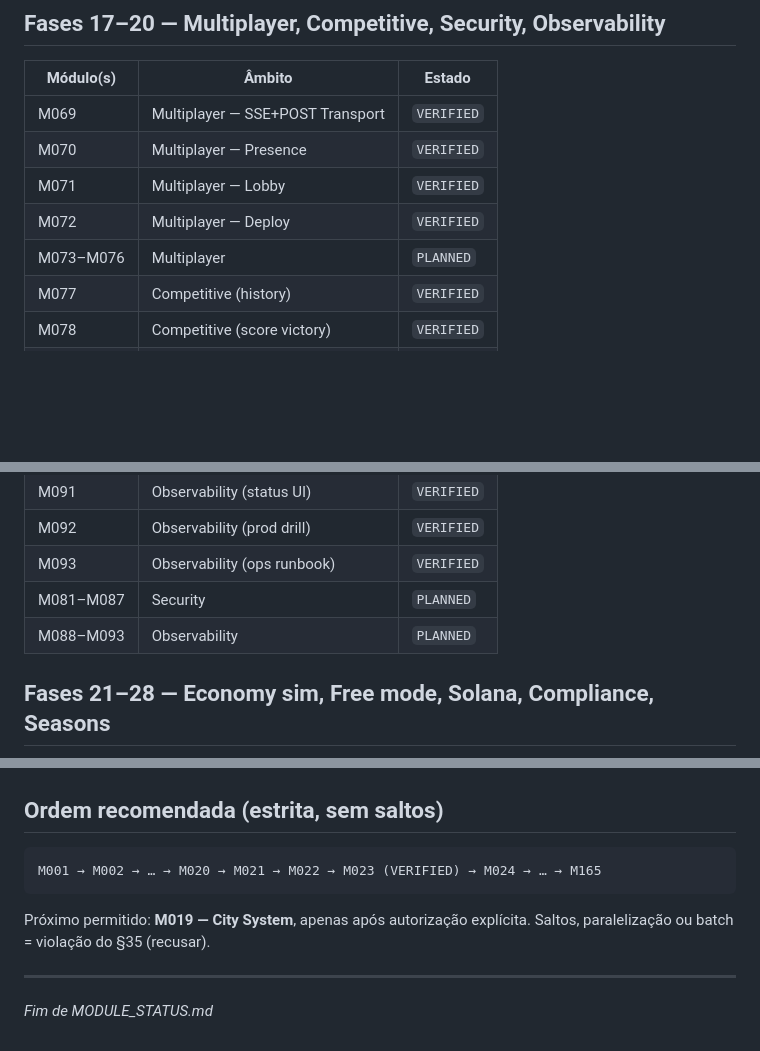
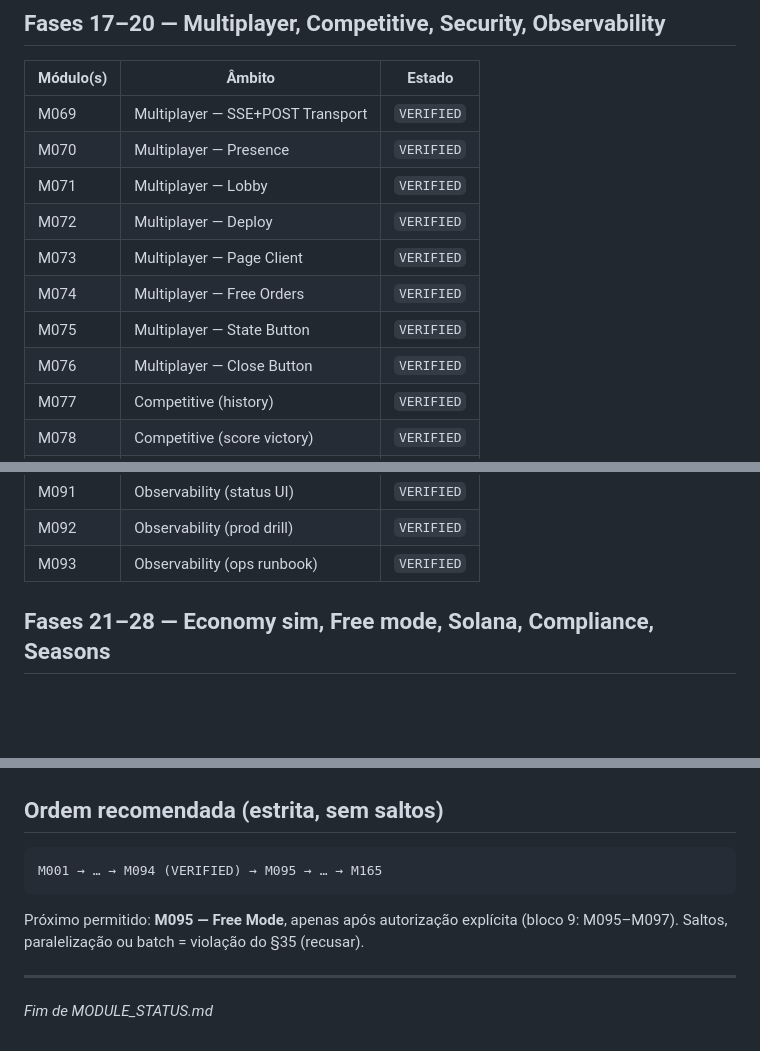
Before and after one commit to rpolicarpo100/AI-WARLORDS, a Markdown page: docs/MODULE_STATUS.md, 3 parts joined by grey strips. Rendered like a GitHub page; blank space fills up the shorter version.

````diff
--- a/docs/MODULE_STATUS.md
+++ b/docs/MODULE_STATUS.md
@@ -434,7 +516,10 @@ Checkpoints `VERIFIED`:
 | M070      | Multiplayer — Presence           | `VERIFIED` |
 | M071      | Multiplayer — Lobby              | `VERIFIED` |
 | M072      | Multiplayer — Deploy             | `VERIFIED` |
-| M073–M076 | Multiplayer                      | `PLANNED`  |
+| M073      | Multiplayer — Page Client        | `VERIFIED` |
+| M074      | Multiplayer — Free Orders        | `VERIFIED` |
+| M075      | Multiplayer — State Button       | `VERIFIED` |
+| M076      | Multiplayer — Close Button       | `VERIFIED` |
 | M077 | Competitive (history) | `VERIFIED` |
 | M078 | Competitive (score victory) | `VERIFIED` |
 | M079 | Competitive (ratings) | `VERIFIED` |
@@ -452,8 +537,6 @@ Checkpoints `VERIFIED`:
 | M091 | Observability (status UI) | `VERIFIED` |
 | M092 | Observability (prod drill) | `VERIFIED` |
 | M093 | Observability (ops runbook) | `VERIFIED` |
-| M081–M087 | Security                         | `PLANNED`  |
-| M088–M093 | Observability                    | `PLANNED`  |
 
 ## Fases 21–28 — Economy sim, Free mode, Solana, Compliance, Seasons
 
@@ -507,11 +590,11 @@ Alinhadas por número: 0, 1, 3, 4, 28. Divergentes:
 ## Ordem recomendada (estrita, sem saltos)
 
 ```text
-M001 → M002 → … → M020 → M021 → M022 → M023 (VERIFIED) → M024 → … → M165
+M001 → … → M094 (VERIFIED) → M095 → … → M165
 ```
 
-Próximo permitido: **M019 — City System**, apenas após autorização
-explícita. Saltos, paralelização ou batch = violação do §35 (recusar).
+Próximo permitido: **M095 — Free Mode**, apenas após autorização
+explícita (bloco 9: M095–M097). Saltos, paralelização ou batch = violação do §35 (recusar).
 
 ---
 
````
Also changed, not shown: other parts of docs/MODULE_STATUS.md (+82 -0 lines).
